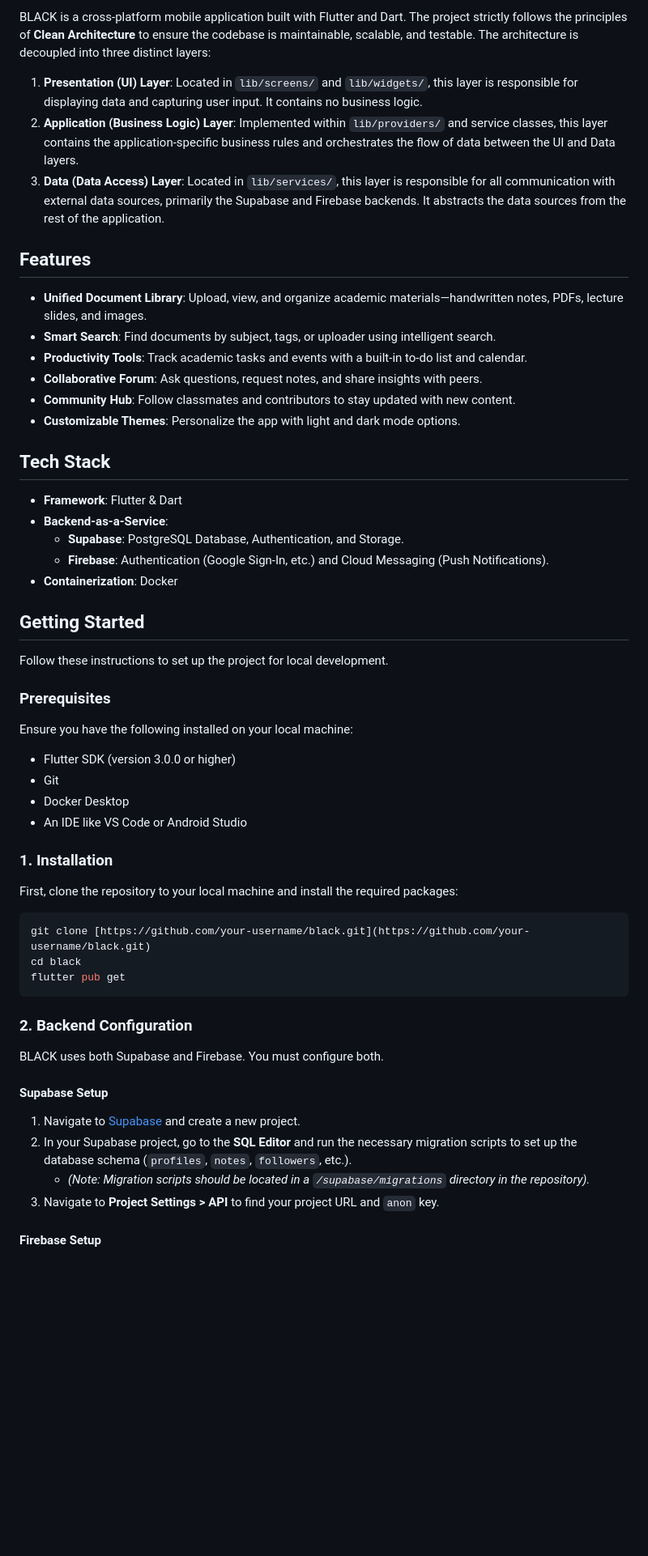
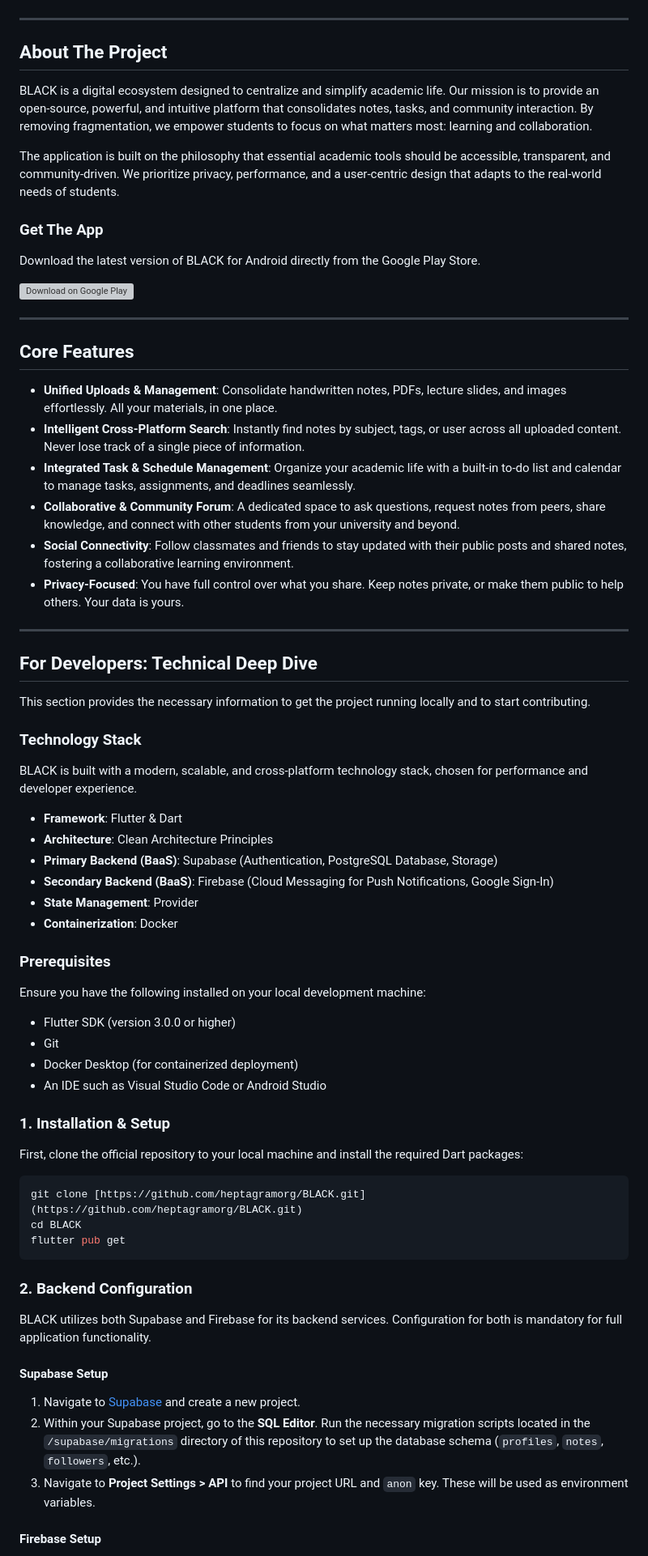
Before and after one commit to heptagramorg/BLACK, a Markdown page: README.md, the part around the change printed below. Shown: that part at 81% size. Rendered like a GitHub page; blank space fills up the shorter version; grey boxes are pictures that could not be loaded.

````diff
--- a/README.md
+++ b/README.md
@@ -6,60 +12,78 @@ Welcome to the official open-source repository for BLACK — the unified academi
 
-BLACK is a cross-platform mobile application built with Flutter and Dart. The project strictly follows the principles of **Clean Architecture** to ensure the codebase is maintainable, scalable, and testable. The architecture is decoupled into three distinct layers:
+</div>
 
-1.  **Presentation (UI) Layer**: Located in `lib/screens/` and `lib/widgets/`, this layer is responsible for displaying data and capturing user input. It contains no business logic.
-2.  **Application (Business Logic) Layer**: Implemented within `lib/providers/` and service classes, this layer contains the application-specific business rules and orchestrates the flow of data between the UI and Data layers.
-3.  **Data (Data Access) Layer**: Located in `lib/services/`, this layer is responsible for all communication with external data sources, primarily the Supabase and Firebase backends. It abstracts the data sources from the rest of the application.
+---
 
-## Features
+## About The Project
 
-* **Unified Document Library**: Upload, view, and organize academic materials—handwritten notes, PDFs, lecture slides, and images.
-* **Smart Search**: Find documents by subject, tags, or uploader using intelligent search.
-* **Productivity Tools**: Track academic tasks and events with a built-in to-do list and calendar.
-* **Collaborative Forum**: Ask questions, request notes, and share insights with peers.
-* **Community Hub**: Follow classmates and contributors to stay updated with new content.
-* **Customizable Themes**: Personalize the app with light and dark mode options.
+BLACK is a digital ecosystem designed to centralize and simplify academic life. Our mission is to provide an open-source, powerful, and intuitive platform that consolidates notes, tasks, and community interaction. By removing fragmentation, we empower students to focus on what matters most: learning and collaboration.
 
-## Tech Stack
+The application is built on the philosophy that essential academic tools should be accessible, transparent, and community-driven. We prioritize privacy, performance, and a user-centric design that adapts to the real-world needs of students.
+
+### Get The App
+
+Download the latest version of BLACK for Android directly from the Google Play Store.
+
+<a href="https://play.google.com/store/apps/details?id=com.loveucifer.black" target="_blank">
+  <img src="https://play.google.com/intl/en_us/badges/static/images/badges/en_badge_web_generic.png" alt="Download on Google Play" width="200">
+</a>
+
+---
+
+## Core Features
+
+* **Unified Uploads & Management**: Consolidate handwritten notes, PDFs, lecture slides, and images effortlessly. All your materials, in one place.
+* **Intelligent Cross-Platform Search**: Instantly find notes by subject, tags, or user across all uploaded content. Never lose track of a single piece of information.
+* **Integrated Task & Schedule Management**: Organize your academic life with a built-in to-do list and calendar to manage tasks, assignments, and deadlines seamlessly.
+* **Collaborative & Community Forum**: A dedicated space to ask questions, request notes from peers, share knowledge, and connect with other students from your university and beyond.
+* **Social Connectivity**: Follow classmates and friends to stay updated with their public posts and shared notes, fostering a collaborative learning environment.
+* **Privacy-Focused**: You have full control over what you share. Keep notes private, or make them public to help others. Your data is yours.
+
+---
+
+## For Developers: Technical Deep Dive
+
+This section provides the necessary information to get the project running locally and to start contributing.
+
+### Technology Stack
+
+BLACK is built with a modern, scalable, and cross-platform technology stack, chosen for performance and developer experience.
 
 * **Framework**: Flutter & Dart
-* **Backend-as-a-Service**:
-    * **Supabase**: PostgreSQL Database, Authentication, and Storage.
-    * **Firebase**: Authentication (Google Sign-In, etc.) and Cloud Messaging (Push Notifications).
+* **Architecture**: Clean Architecture Principles
+* **Primary Backend (BaaS)**: Supabase (Authentication, PostgreSQL Database, Storage)
+* **Secondary Backend (BaaS)**: Firebase (Cloud Messaging for Push Notifications, Google Sign-In)
+* **State Management**: Provider
 * **Containerization**: Docker
-
-## Getting Started
-
-Follow these instructions to set up the project for local development.
 
 ### Prerequisites
 
-Ensure you have the following installed on your local machine:
+Ensure you have the following installed on your local development machine:
 
 * Flutter SDK (version 3.0.0 or higher)
 * Git
-* Docker Desktop
-* An IDE like VS Code or Android Studio
+* Docker Desktop (for containerized deployment)
+* An IDE such as Visual Studio Code or Android Studio
 
-### 1. Installation
+### 1. Installation & Setup
 
-First, clone the repository to your local machine and install the required packages:
+First, clone the official repository to your local machine and install the required Dart packages:
 
 ```bash
-git clone [https://github.com/your-username/black.git](https://github.com/your-username/black.git)
-cd black
+git clone [https://github.com/heptagramorg/BLACK.git](https://github.com/heptagramorg/BLACK.git)
+cd BLACK
 flutter pub get
 ```
 
 ### 2. Backend Configuration
 
-BLACK uses both Supabase and Firebase. You must configure both.
+BLACK utilizes both Supabase and Firebase for its backend services. Configuration for both is mandatory for full application functionality.
 
 #### Supabase Setup
 
 1.  Navigate to [Supabase](https://app.supabase.com) and create a new project.
-2.  In your Supabase project, go to the **SQL Editor** and run the necessary migration scripts to set up the database schema (`profiles`, `notes`, `followers`, etc.).
-    * *(Note: Migration scripts should be located in a `/supabase/migrations` directory in the repository).*
-3.  Navigate to **Project Settings > API** to find your project URL and `anon` key.
+2.  Within your Supabase project, go to the **SQL Editor**. Run the necessary migration scripts located in the `/supabase/migrations` directory of this repository to set up the database schema (`profiles`, `notes`, `followers`, etc.).
+3.  Navigate to **Project Settings > API** to find your project URL and `anon` key. These will be used as environment variables.
 
 #### Firebase Setup
 
````
Also changed, not shown: other parts of README.md (+42 -47 lines).
